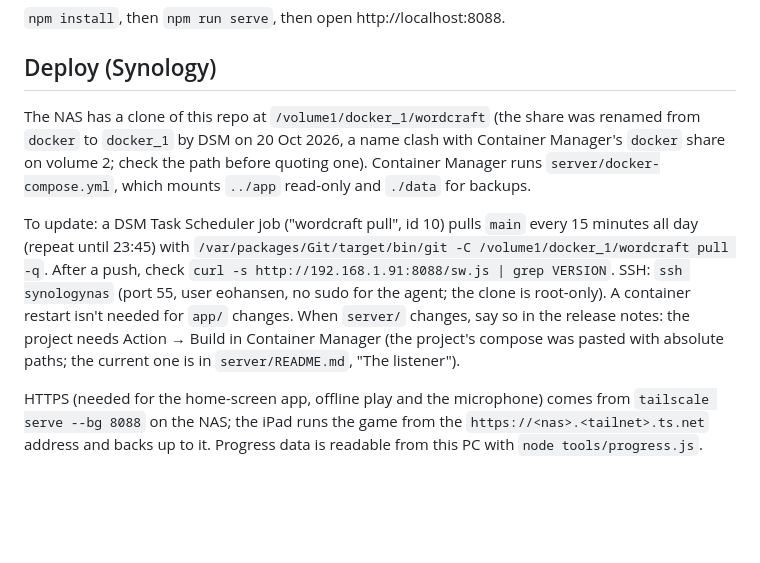
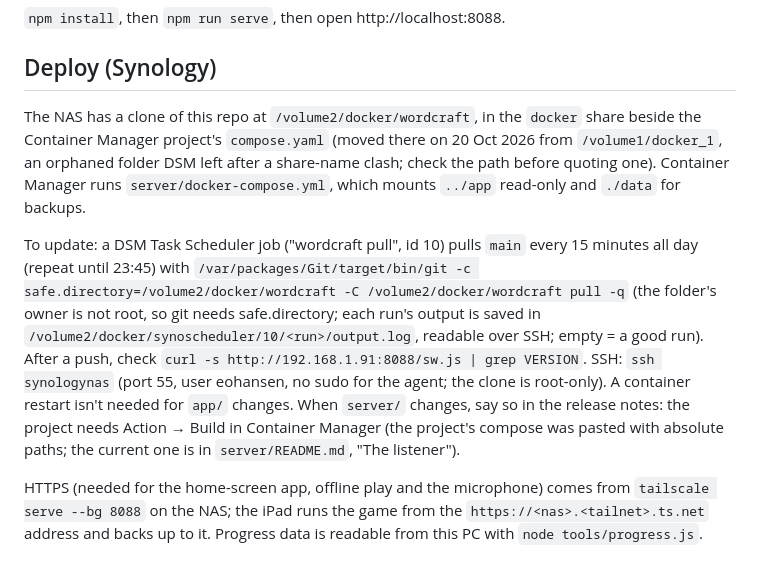
Before and after one commit to EricOHansen5/wordcraft-valley, a Markdown page: CLAUDE.md, the part around the change. Drawn GitHub-style; blank space fills up the shorter version.

```diff
--- a/CLAUDE.md
+++ b/CLAUDE.md
@@ -84,9 +84,9 @@ A phonics game for Asher (6). He loves Pokémon, Minecraft, Zelda and Donkey Kon
 `npm install`, then `npm run serve`, then open http://localhost:8088.
 
 ## Deploy (Synology)
-The NAS has a clone of this repo at `/volume1/docker_1/wordcraft` (the share was renamed from `docker` to `docker_1` by DSM on 20 Oct 2026, a name clash with Container Manager's `docker` share on volume 2; check the path before quoting one). Container Manager runs `server/docker-compose.yml`, which mounts `../app` read-only and `./data` for backups.
+The NAS has a clone of this repo at `/volume2/docker/wordcraft`, in the `docker` share beside the Container Manager project's `compose.yaml` (moved there on 20 Oct 2026 from `/volume1/docker_1`, an orphaned folder DSM left after a share-name clash; check the path before quoting one). Container Manager runs `server/docker-compose.yml`, which mounts `../app` read-only and `./data` for backups.
 
-To update: a DSM Task Scheduler job ("wordcraft pull", id 10) pulls `main` every 15 minutes all day (repeat until 23:45) with `/var/packages/Git/target/bin/git -C /volume1/docker_1/wordcraft pull -q`. After a push, check `curl -s http://192.168.1.91:8088/sw.js | grep VERSION`. SSH: `ssh synologynas` (port 55, user eohansen, no sudo for the agent; the clone is root-only). A container restart isn't needed for `app/` changes. When `server/` changes, say so in the release notes: the project needs Action → Build in Container Manager (the project's compose was pasted with absolute paths; the current one is in `server/README.md`, "The listener").
+To update: a DSM Task Scheduler job ("wordcraft pull", id 10) pulls `main` every 15 minutes all day (repeat until 23:45) with `/var/packages/Git/target/bin/git -c safe.directory=/volume2/docker/wordcraft -C /volume2/docker/wordcraft pull -q` (the folder's owner is not root, so git needs safe.directory; each run's output is saved in `/volume2/docker/synoscheduler/10/<run>/output.log`, readable over SSH; empty = a good run). After a push, check `curl -s http://192.168.1.91:8088/sw.js | grep VERSION`. SSH: `ssh synologynas` (port 55, user eohansen, no sudo for the agent; the clone is root-only). A container restart isn't needed for `app/` changes. When `server/` changes, say so in the release notes: the project needs Action → Build in Container Manager (the project's compose was pasted with absolute paths; the current one is in `server/README.md`, "The listener").
 
 HTTPS (needed for the home-screen app, offline play and the microphone) comes from `tailscale serve --bg 8088` on the NAS; the iPad runs the game from the `https://<nas>.<tailnet>.ts.net` address and backs up to it. Progress data is readable from this PC with `node tools/progress.js`.
 
```
Also changed, not shown: server/README.md (+8 -8 lines).
